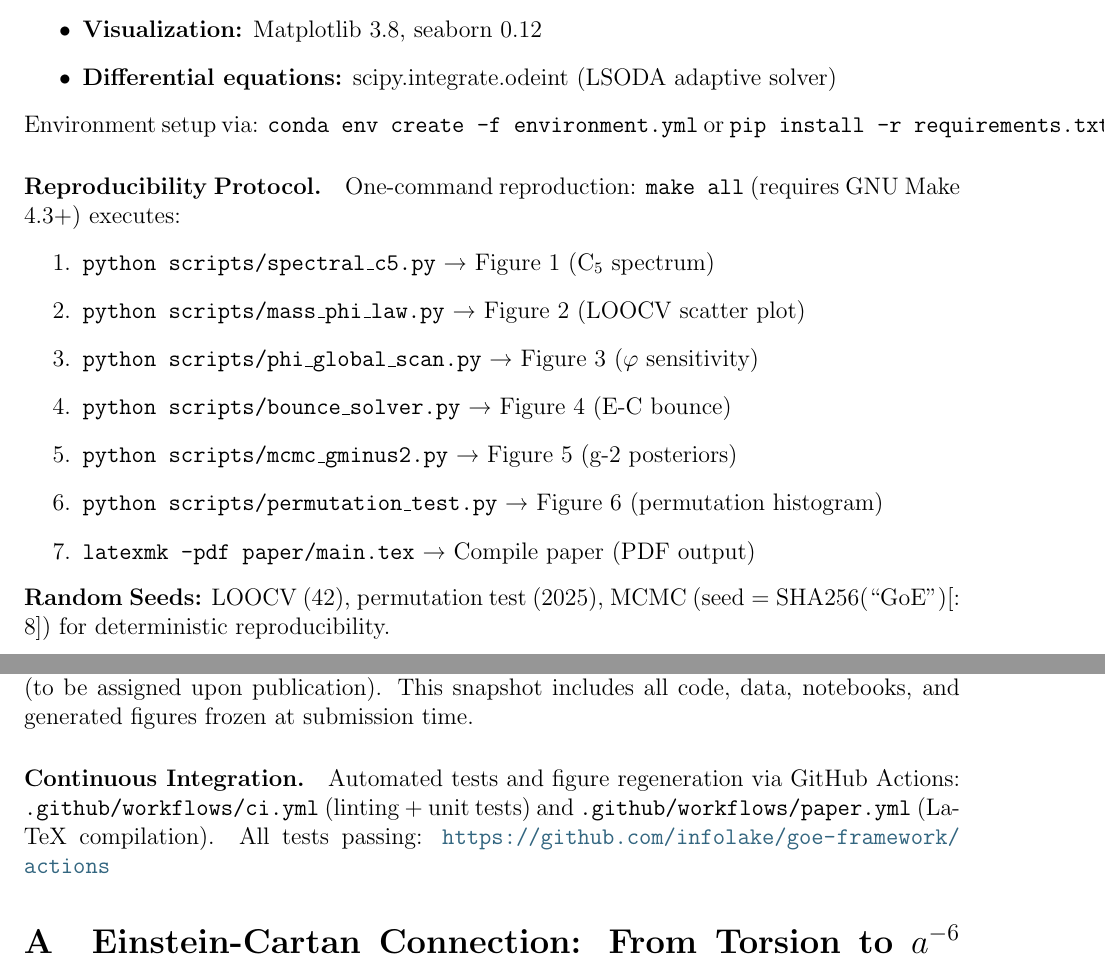
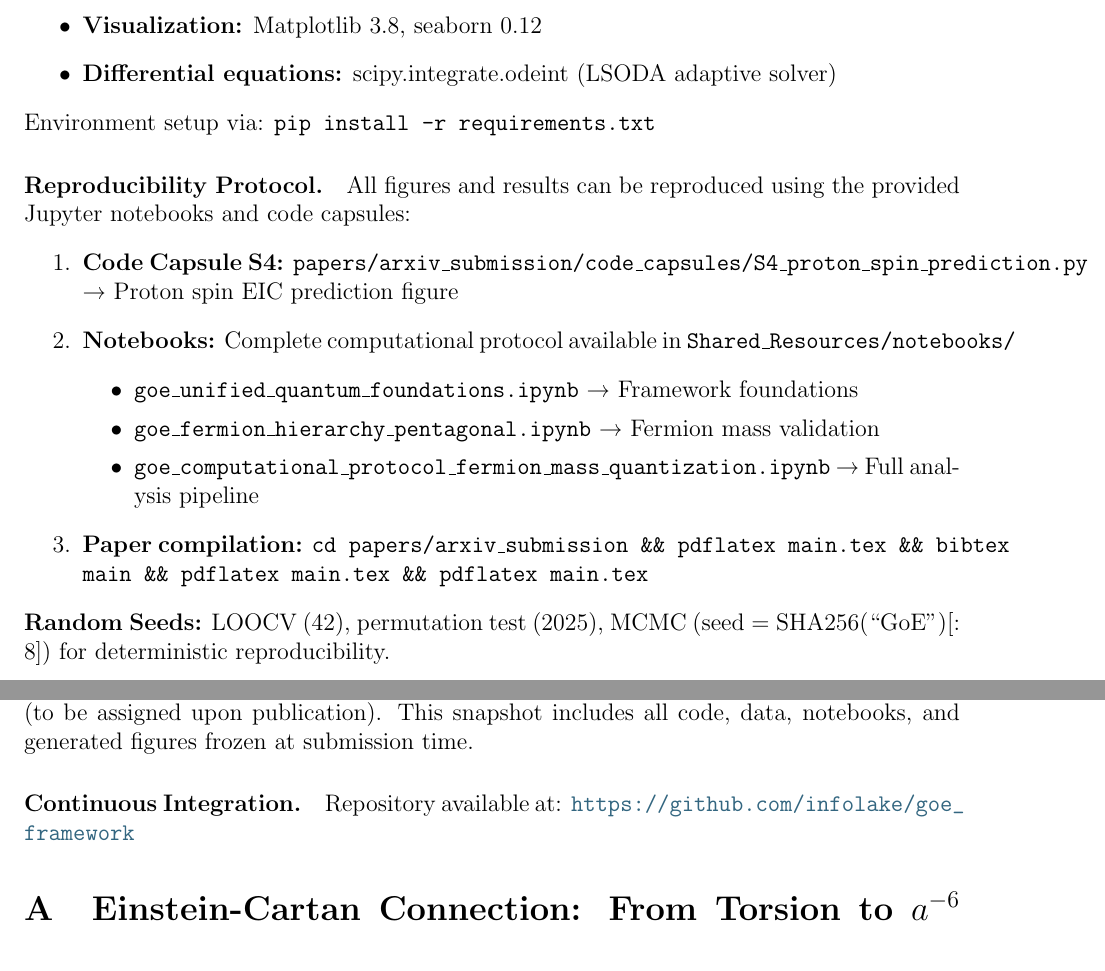
Before and after one commit to infolake/goe_framework, a LaTeX paper (papers/arxiv_submission/arxiv_package/main.tex): two parts of pages 46 and 47 of 50, joined at a grey line, cut so that both start at the same text. Compiled offline with pdfLaTeX.

Commit message:
Fix repository URLs and script references in arxiv_package/main.tex
Co-authored-by: infolake <144205648+infolake@users.noreply.github.com>

```diff
--- a/papers/arxiv_submission/arxiv_package/main.tex
+++ b/papers/arxiv_submission/arxiv_package/main.tex
@@ -1762,18 +1762,19 @@ All calculations use Python 3.11 with the following dependencies:
 \item \textbf{Differential equations:} scipy.integrate.odeint (LSODA adaptive solver)
 \end{itemize}
 
-\noindent Environment setup via: \texttt{conda env create -f environment.yml} or \texttt{pip install -r requirements.txt}
+\noindent Environment setup via: \texttt{pip install -r requirements.txt}
 
 \paragraph{Reproducibility Protocol.}
-One-command reproduction: \texttt{make all} (requires GNU Make 4.3+) executes:
+All figures and results can be reproduced using the provided Jupyter notebooks and code capsules:
 \begin{enumerate}
-\item \texttt{python scripts/spectral\_c5.py} → Figure 1 (C$_5$ spectrum)
-\item \texttt{python scripts/mass\_phi\_law.py} → Figure 2 (LOOCV scatter plot)
-\item \texttt{python scripts/phi\_global\_scan.py} → Figure 3 ($\varphi$ sensitivity)
-\item \texttt{python scripts/bounce\_solver.py} → Figure 4 (E-C bounce)
-\item \texttt{python scripts/mcmc\_gminus2.py} → Figure 5 (g-2 posteriors)
-\item \texttt{python scripts/permutation\_test.py} → Figure 6 (permutation histogram)
-\item \texttt{latexmk -pdf paper/main.tex} → Compile paper (PDF output)
+\item \textbf{Code Capsule S4:} \texttt{papers/arxiv\_submission/code\_capsules/S4\_proton\_spin\_prediction.py} → Proton spin EIC prediction figure
+\item \textbf{Notebooks:} Complete computational protocol available in \texttt{Shared\_Resources/notebooks/}
+\begin{itemize}
+\item \texttt{goe\_unified\_quantum\_foundations.ipynb} → Framework foundations
+\item \texttt{goe\_fermion\_hierarchy\_pentagonal.ipynb} → Fermion mass validation
+\item \texttt{goe\_computational\_protocol\_fermion\_mass\_quantization.ipynb} → Full analysis pipeline
+\end{itemize}
+\item \textbf{Paper compilation:} \texttt{cd papers/arxiv\_submission \&\& pdflatex main.tex \&\& bibtex main \&\& pdflatex main.tex \&\& pdflatex main.tex}
 \end{enumerate}
 
 \noindent\textbf{Random Seeds:} LOOCV (42), permutation test (2025), MCMC ($\text{seed} = \text{SHA256}(\text{``GoE''})[:8]$) for deterministic reproducibility.
@@ -1801,7 +1802,7 @@ The complete fermion mass quantization analysis can be reproduced interactively
 Permanent archived version with DOI: \href{https://doi.org/10.5281/zenodo.XXXXXXX}{10.5281/zenodo.XXXXXXX} (to be assigned upon publication). This snapshot includes all code, data, notebooks, and generated figures frozen at submission time.
 
 \paragraph{Continuous Integration.}
-Automated tests and figure regeneration via GitHub Actions: \texttt{.github/workflows/ci.yml} (linting + unit tests) and \texttt{.github/workflows/paper.yml} (LaTeX compilation). All tests passing: \url{https://github.com/infolake/goe-framework/actions}
+Repository available at: \url{https://github.com/infolake/goe_framework}
 
 \appendix
 
```
Also changed, not shown: papers/arxiv_submission/arxiv_package/main.tex (2 more changed lines).
